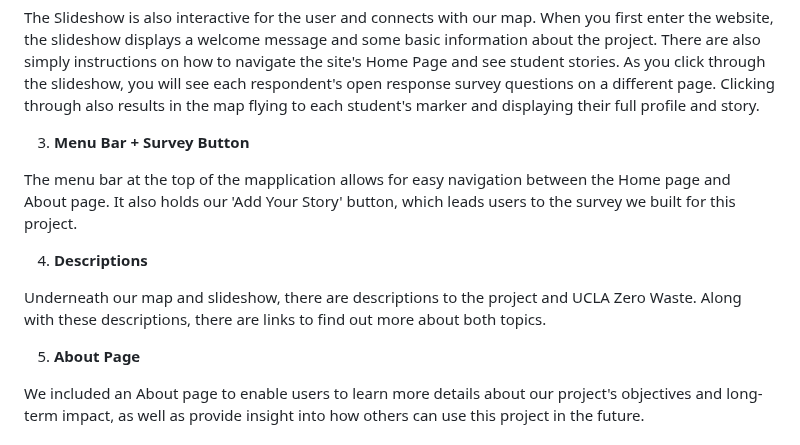
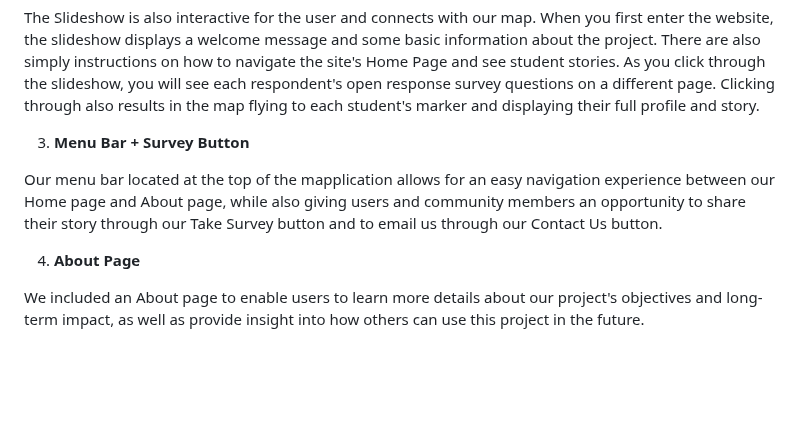
Before and after one commit to danigold1020/asianam-191a-oceanpollution, a Markdown page: README.md, the part around the change. Rendered like a GitHub page; blank space fills up the shorter version.

```diff
--- a/README.md
+++ b/README.md
@@ -47,13 +47,9 @@ The Slideshow is also interactive for the user and connects with our map. When y
 
 3. **Menu Bar + Survey Button**
 
-The menu bar at the top of the mapplication allows for easy navigation between the Home page and About page. It also holds our 'Add Your Story' button, which leads users to the survey we built for this project.
+Our menu bar located at the top of the mapplication allows for an easy navigation experience between our Home page and About page, while also giving users and community members an opportunity to share their story through our Take Survey button and to email us through our Contact Us button.
 
-4. **Descriptions**
-
-Underneath our map and slideshow, there are descriptions to the project and UCLA Zero Waste. Along with these descriptions, there are links to find out more about both topics.
-
-5. **About Page**
+4. **About Page**
 
 We included an About page to enable users to learn more details about our project's objectives and long-term impact, as well as provide insight into how others can use this project in the future.
 
```
